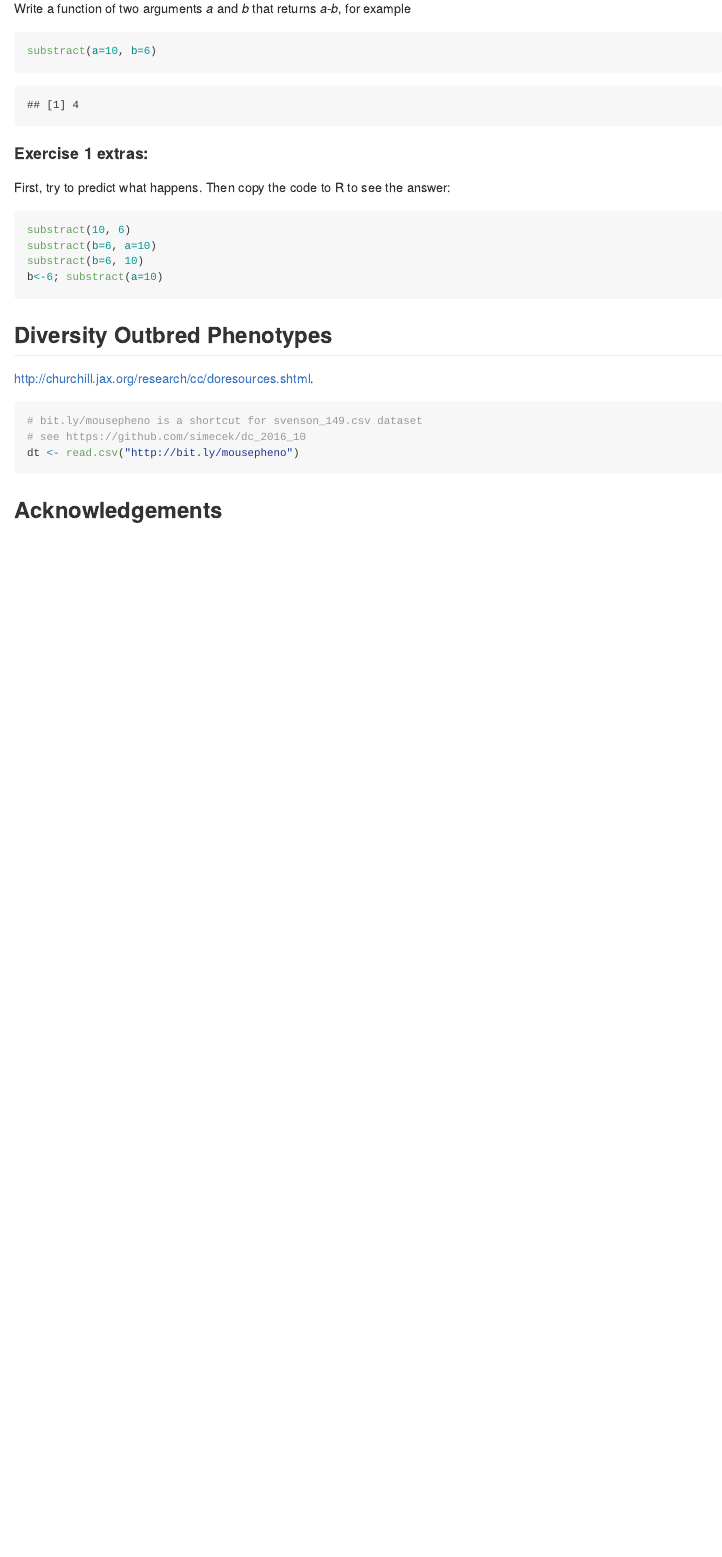
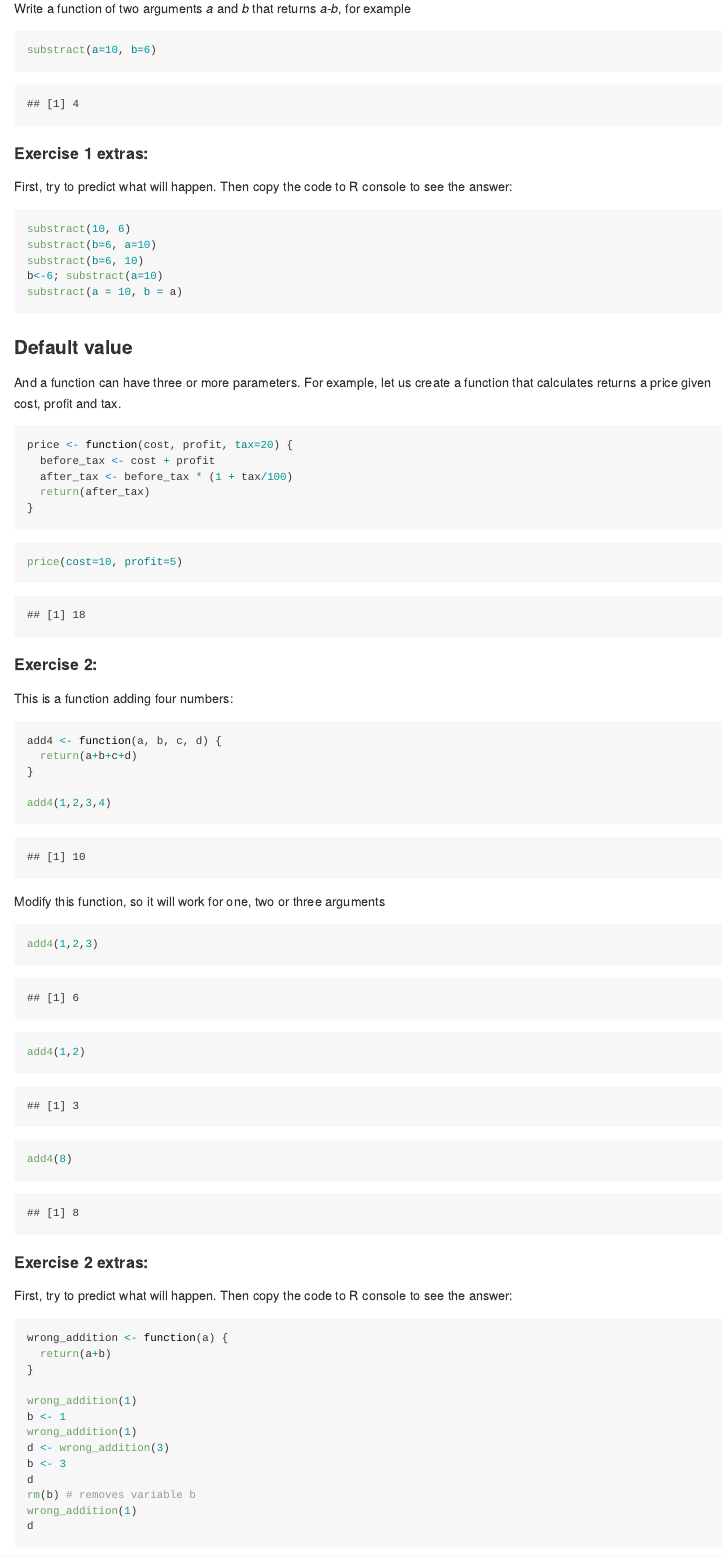
Before and after one commit to simecek/dc_2016_10, an R Markdown document (dc_2016_10.Rmd): the page in a window 1100 px wide, from 810 px down before the commit and from 970 px down after it, so that both start at the same text. The pictures show the output file dc_2016_10.md that the author committed with the source, drawn offline in the style of GitHub.

Commit message:
added Exercise 2

````diff
--- a/dc_2016_10.Rmd
+++ b/dc_2016_10.Rmd
@@ -48,17 +54,81 @@ substract(a=10, b=6)
 
 #### Exercise 1 extras:
 
-First, try to predict what happens. Then copy the code to R to see the answer:
+First, try to predict what will happen. Then copy the code to R console to see the answer:
 
 ```{r example1p, eval=FALSE}
 substract(10, 6)
 substract(b=6, a=10)
 substract(b=6, 10)
 b<-6; substract(a=10)
+substract(a = 10, b = a)
+```
+
+### Default value
+
+And a function can have three or more parameters. For example, let us create a function that
+calculates returns a price given cost, profit and tax.
+
+```{r price}
+price <- function(cost, profit, tax=20) {
+  before_tax <- cost + profit
+  after_tax <- before_tax * (1 + tax/100)
+  return(after_tax)
+}
+```
+
+```{r}
+price(cost=10, profit=5)
+```
+
+#### Exercise 2:
+
+This is a function adding four numbers:
+```{r add4}
+add4 <- function(a, b, c, d) {
+  return(a+b+c+d)
+}
+
+add4(1,2,3,4)
+```
+
+Modify this function, so it will work for one, two or three arguments
+
+```{r add4modified, echo=FALSE}
+# substract of two numbers
+add4 <- function(a, b=0, c=0, d=0) {
+  return(a+b+c+d)
+}
+```
+
+```{r}
+add4(1,2,3)
+add4(1,2)
+add4(8)
+```
+
+#### Exercise 2 extras:
+
+First, try to predict what will happen. Then copy the code to R console to see the answer:
+
+```{r, eval=FALSE}
+wrong_addition <- function(a) {
+  return(a+b)
+}
+
+wrong_addition(1)
+b <- 1
+wrong_addition(1)
+d <- wrong_addition(3)
+b <- 3
+d
+rm(b) # removes variable b
+wrong_addition(1)
+d
 ```
 
 
-## Diversity Outbred Phenotypes
+## Diversity Outbred Dataset
 
  <http://churchill.jax.org/research/cc/doresources.shtml>.
 
````
Also changed, not shown: dc_2016_10.md, dc_2016_10.Rmd (8 more changed lines).
